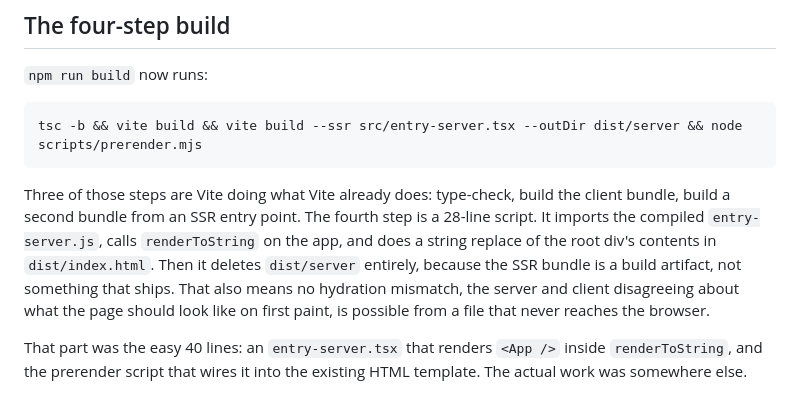
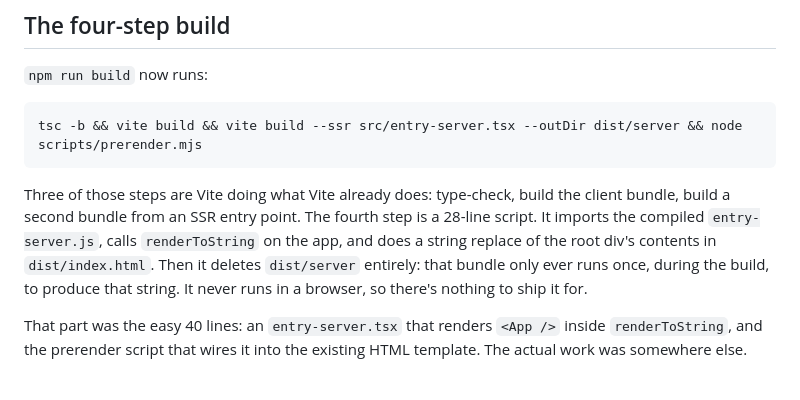
Before and after one commit to abracadaniel92/portfolio_v2, a Markdown page: blog/ssr-migration.md, the part around the change. GitHub-like rendering.

```diff
--- a/blog/ssr-migration.md
+++ b/blog/ssr-migration.md
@@ -24,11 +24,10 @@ Three of those steps are Vite doing what Vite already does: type-check,
 build the client bundle, build a second bundle from an SSR entry point.
 The fourth step is a 28-line script. It imports the compiled
 `entry-server.js`, calls `renderToString` on the app, and does a string
-replace of the root div's contents in `dist/index.html`. Then it deletes
-`dist/server` entirely, because the SSR bundle is a build artifact, not
-something that ships. That also means no hydration mismatch, the
-server and client disagreeing about what the page should look like on
-first paint, is possible from a file that never reaches the browser.
+replace of the root div's contents in `dist/index.html`. Then it
+deletes `dist/server` entirely: that bundle only ever runs once,
+during the build, to produce that string. It never runs in a browser,
+so there's nothing to ship it for.
 
 That part was the easy 40 lines: an `entry-server.tsx` that renders
 `<App />` inside `renderToString`, and the prerender script that wires it
```
Also changed, not shown: blog/EDITORIAL_LOG.md (+9 -0 lines).
